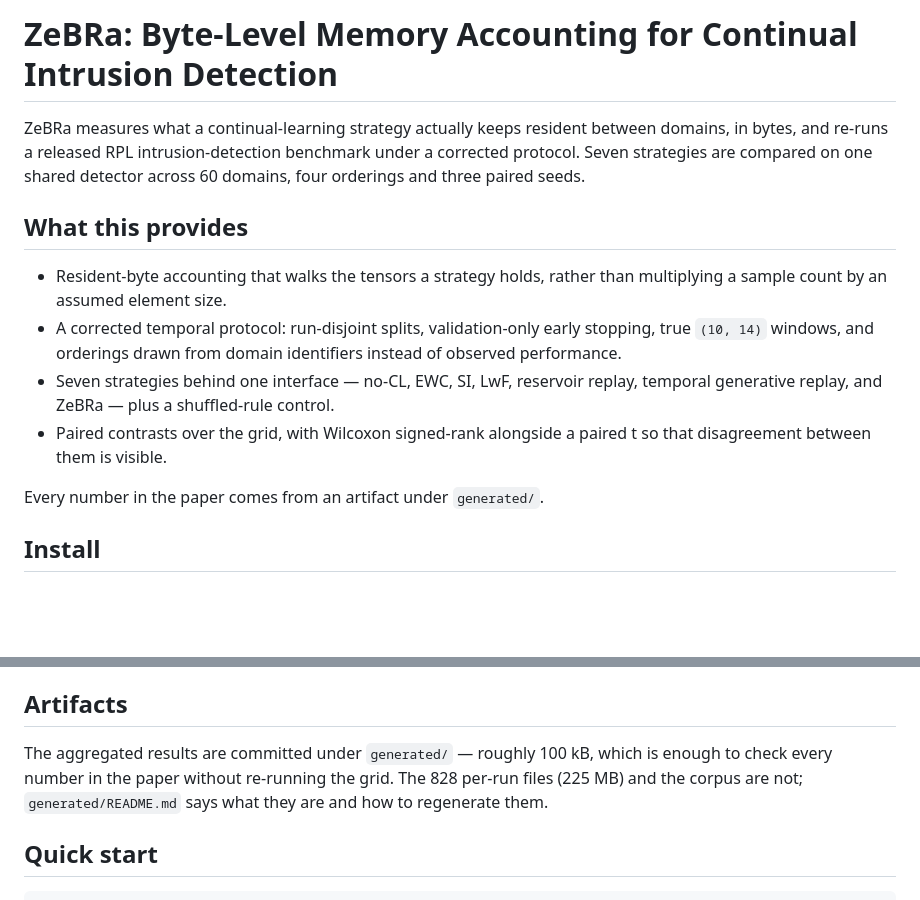
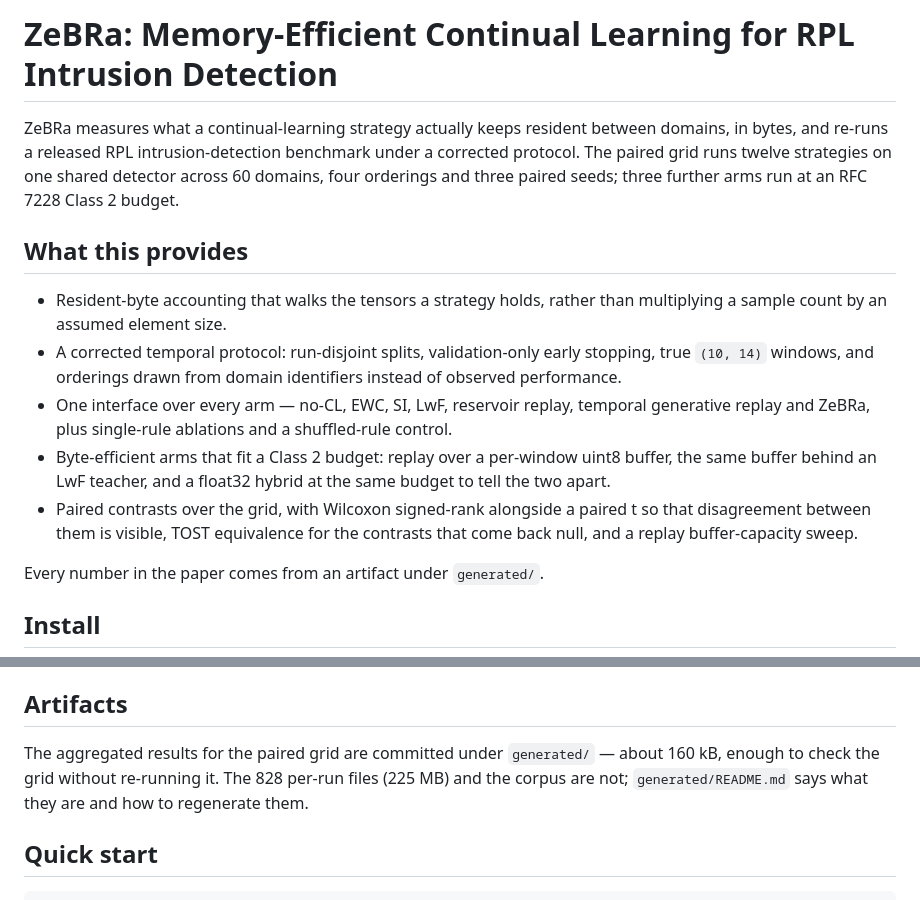
Before and after one commit to sbhakim/zebra, a Markdown page: README.md, 2 parts joined by grey strips. Drawn GitHub-style; blank space fills up the shorter version.

```diff
--- a/README.md
+++ b/README.md
@@ -1,9 +1,10 @@
-# ZeBRa: Byte-Level Memory Accounting for Continual Intrusion Detection
+# ZeBRa: Memory-Efficient Continual Learning for RPL Intrusion Detection
 
 ZeBRa measures what a continual-learning strategy actually keeps resident
 between domains, in bytes, and re-runs a released RPL intrusion-detection
-benchmark under a corrected protocol. Seven strategies are compared on one
-shared detector across 60 domains, four orderings and three paired seeds.
+benchmark under a corrected protocol. The paired grid runs twelve strategies on
+one shared detector across 60 domains, four orderings and three paired seeds;
+three further arms run at an RFC 7228 Class 2 budget.
 
 ## What this provides
 
@@ -12,10 +13,15 @@ shared detector across 60 domains, four orderings and three paired seeds.
 - A corrected temporal protocol: run-disjoint splits, validation-only early
   stopping, true `(10, 14)` windows, and orderings drawn from domain
   identifiers instead of observed performance.
-- Seven strategies behind one interface — no-CL, EWC, SI, LwF, reservoir
-  replay, temporal generative replay, and ZeBRa — plus a shuffled-rule control.
+- One interface over every arm — no-CL, EWC, SI, LwF, reservoir replay,
+  temporal generative replay and ZeBRa, plus single-rule ablations and a
+  shuffled-rule control.
+- Byte-efficient arms that fit a Class 2 budget: replay over a per-window uint8
+  buffer, the same buffer behind an LwF teacher, and a float32 hybrid at the
+  same budget to tell the two apart.
 - Paired contrasts over the grid, with Wilcoxon signed-rank alongside a paired
-  t so that disagreement between them is visible.
+  t so that disagreement between them is visible, TOST equivalence for the
+  contrasts that come back null, and a replay buffer-capacity sweep.
 
 Every number in the paper comes from an artifact under `generated/`.
 
@@ -36,10 +42,10 @@ fetches it, or place `src/attack_data` at
 
 ## Artifacts
 
-The aggregated results are committed under `generated/` — roughly 100 kB, which
-is enough to check every number in the paper without re-running the grid. The
-828 per-run files (225 MB) and the corpus are not; `generated/README.md` says
-what they are and how to regenerate them.
+The aggregated results for the paired grid are committed under `generated/` —
+about 160 kB, enough to check the grid without re-running it. The 828 per-run
+files (225 MB) and the corpus are not; `generated/README.md` says what they are
+and how to regenerate them.
 
 ## Quick start
 
```
